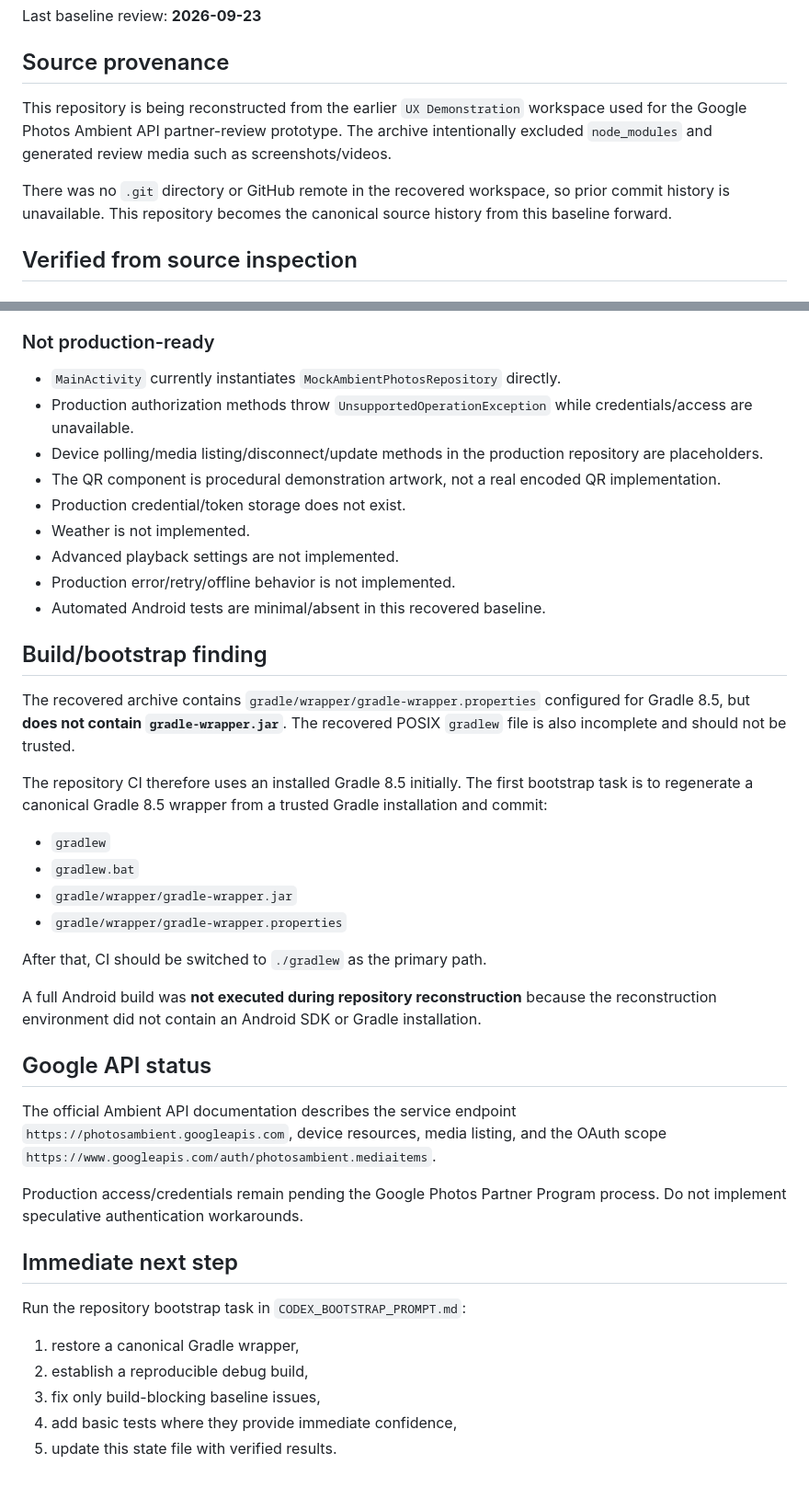
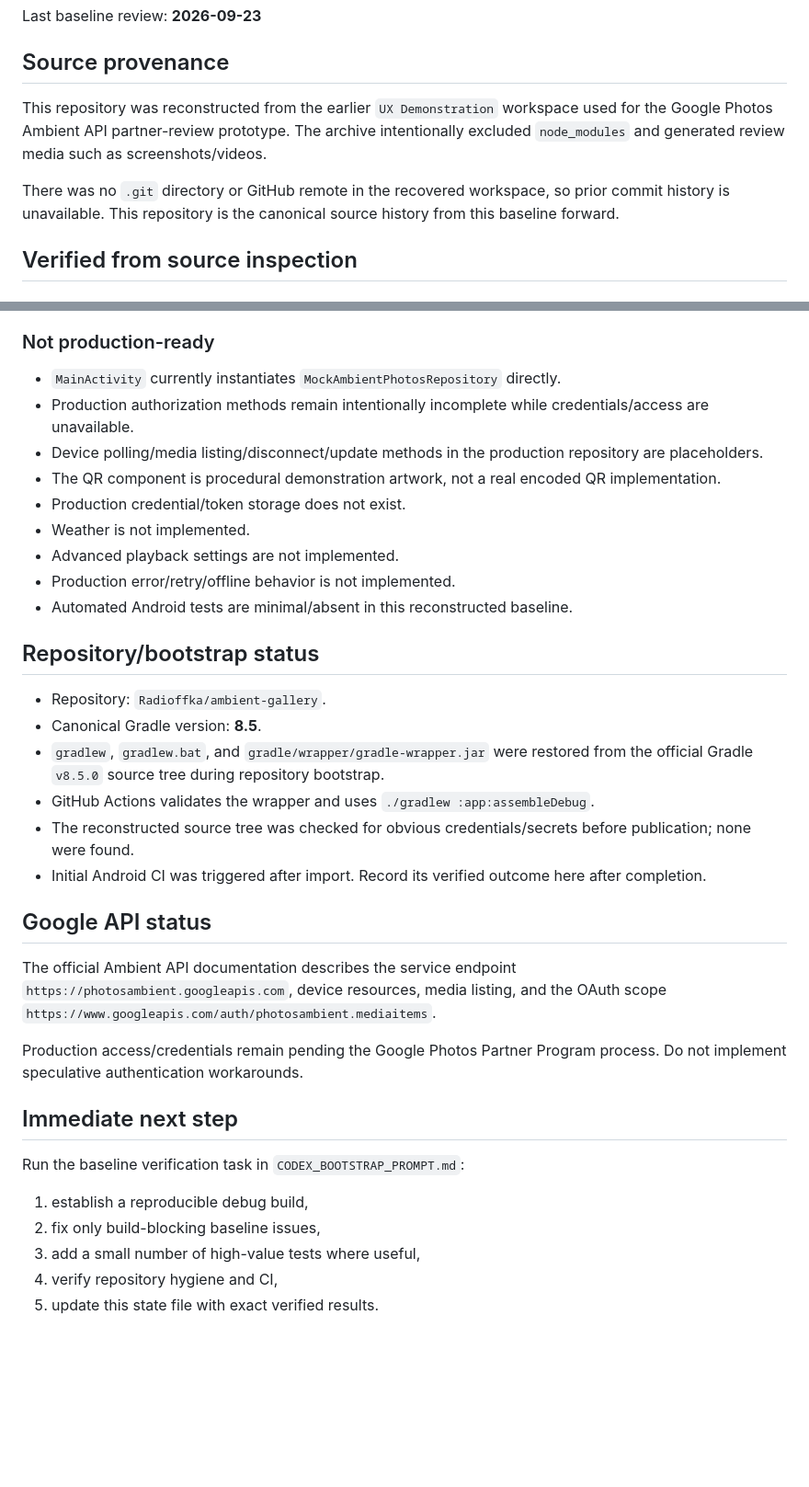
Before and after one commit to Radioffka/ambient-gallery, a Markdown page: STATE.md, 2 parts joined by grey strips. Shown at 92% size. Rendered like a GitHub page; blank space fills up the shorter version.

```diff
--- a/STATE.md
+++ b/STATE.md
@@ -4,9 +4,9 @@ Last baseline review: **2026-09-23**
 
 ## Source provenance
 
-This repository is being reconstructed from the earlier `UX Demonstration` workspace used for the Google Photos Ambient API partner-review prototype. The archive intentionally excluded `node_modules` and generated review media such as screenshots/videos.
+This repository was reconstructed from the earlier `UX Demonstration` workspace used for the Google Photos Ambient API partner-review prototype. The archive intentionally excluded `node_modules` and generated review media such as screenshots/videos.
 
-There was no `.git` directory or GitHub remote in the recovered workspace, so prior commit history is unavailable. This repository becomes the canonical source history from this baseline forward.
+There was no `.git` directory or GitHub remote in the recovered workspace, so prior commit history is unavailable. This repository is the canonical source history from this baseline forward.
 
 ## Verified from source inspection
 
@@ -28,29 +28,23 @@ There was no `.git` directory or GitHub remote in the recovered workspace, so pr
 ### Not production-ready
 
 - `MainActivity` currently instantiates `MockAmbientPhotosRepository` directly.
-- Production authorization methods throw `UnsupportedOperationException` while credentials/access are unavailable.
+- Production authorization methods remain intentionally incomplete while credentials/access are unavailable.
 - Device polling/media listing/disconnect/update methods in the production repository are placeholders.
 - The QR component is procedural demonstration artwork, not a real encoded QR implementation.
 - Production credential/token storage does not exist.
 - Weather is not implemented.
 - Advanced playback settings are not implemented.
 - Production error/retry/offline behavior is not implemented.
-- Automated Android tests are minimal/absent in this recovered baseline.
+- Automated Android tests are minimal/absent in this reconstructed baseline.
 
-## Build/bootstrap finding
+## Repository/bootstrap status
 
-The recovered archive contains `gradle/wrapper/gradle-wrapper.properties` configured for Gradle 8.5, but **does not contain `gradle-wrapper.jar`**. The recovered POSIX `gradlew` file is also incomplete and should not be trusted.
-
-The repository CI therefore uses an installed Gradle 8.5 initially. The first bootstrap task is to regenerate a canonical Gradle 8.5 wrapper from a trusted Gradle installation and commit:
-
-- `gradlew`
-- `gradlew.bat`
-- `gradle/wrapper/gradle-wrapper.jar`
-- `gradle/wrapper/gradle-wrapper.properties`
-
-After that, CI should be switched to `./gradlew` as the primary path.
-
-A full Android build was **not executed during repository reconstruction** because the reconstruction environment did not contain an Android SDK or Gradle installation.
+- Repository: `Radioffka/ambient-gallery`.
+- Canonical Gradle version: **8.5**.
+- `gradlew`, `gradlew.bat`, and `gradle/wrapper/gradle-wrapper.jar` were restored from the official Gradle `v8.5.0` source tree during repository bootstrap.
+- GitHub Actions validates the wrapper and uses `./gradlew :app:assembleDebug`.
+- The reconstructed source tree was checked for obvious credentials/secrets before publication; none were found.
+- Initial Android CI was triggered after import. Record its verified outcome here after completion.
 
 ## Google API status
 
@@ -60,10 +54,10 @@ Production access/credentials remain pending the Google Photos Partner Program p
 
 ## Immediate next step
 
-Run the repository bootstrap task in `CODEX_BOOTSTRAP_PROMPT.md`:
+Run the baseline verification task in `CODEX_BOOTSTRAP_PROMPT.md`:
 
-1. restore a canonical Gradle wrapper,
-2. establish a reproducible debug build,
-3. fix only build-blocking baseline issues,
-4. add basic tests where they provide immediate confidence,
-5. update this state file with verified results.
+1. establish a reproducible debug build,
+2. fix only build-blocking baseline issues,
+3. add a small number of high-value tests where useful,
+4. verify repository hygiene and CI,
+5. update this state file with exact verified results.
```
Also changed, not shown: CODEX_BOOTSTRAP_PROMPT.md (+11 -12 lines), README.md (+8 -10 lines).
